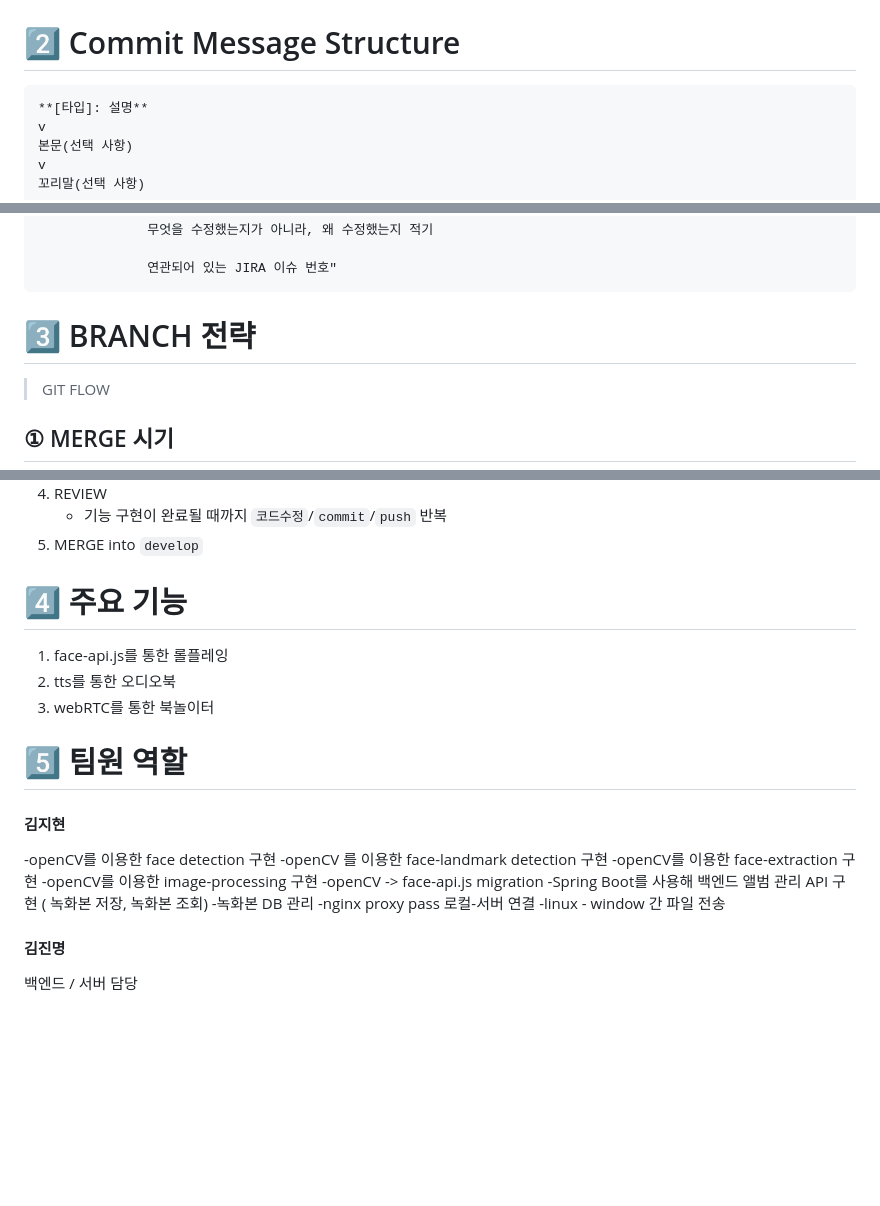
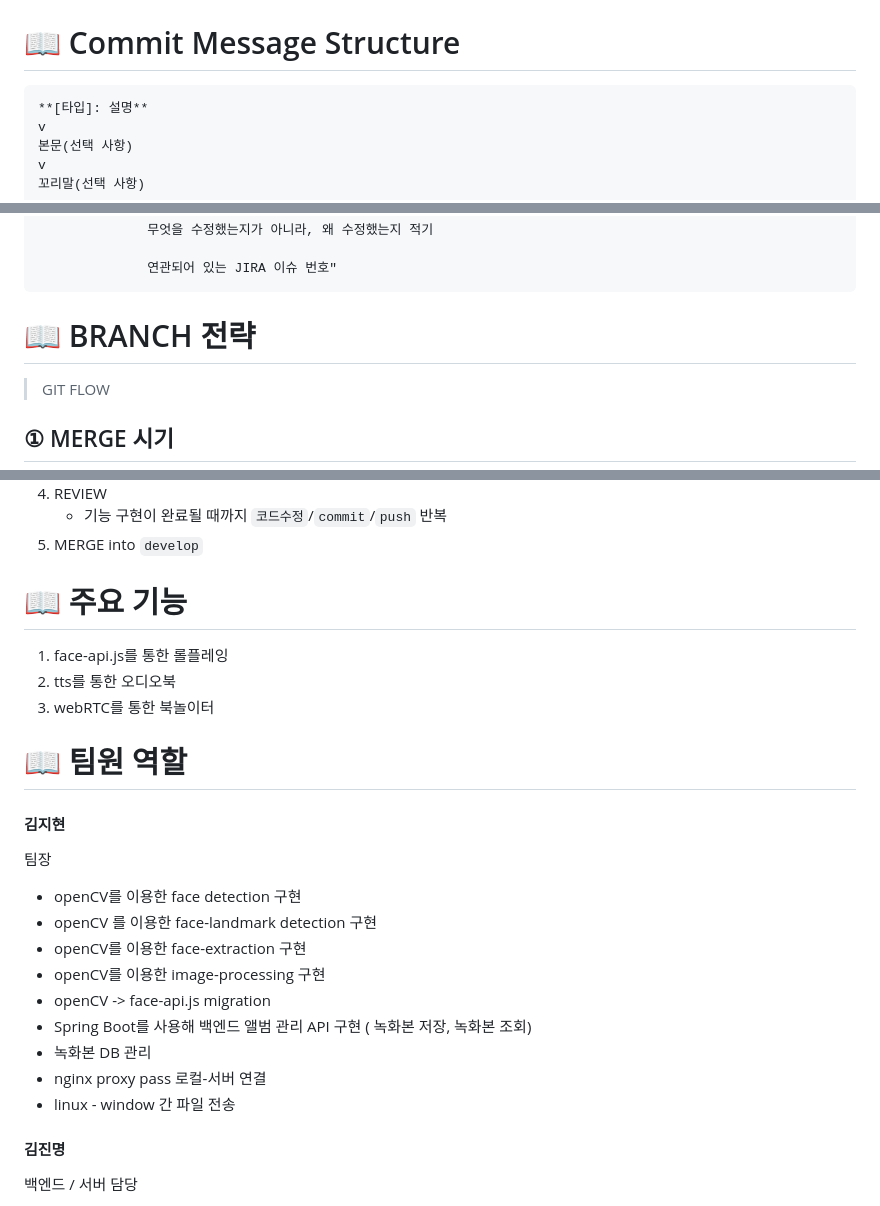
Before and after one commit to woo2zza/Project_Fodong, a Markdown page: README.md, 3 parts joined by grey strips. Rendered like a GitHub page; blank space fills up the shorter version.

Commit message:
ucc영상
Former-commit-id: ca75cd0bf354474771d6d50f4712906e78a96d25
Former-commit-id: b4d08ed6ee0a708258e1caaae3a8897defdbc161

````diff
--- a/README.md
+++ b/README.md
@@ -4,7 +40,7 @@
 
 <img src="./ReadMeImg/team.png">
 
-# 2️⃣ Commit Message Structure
+# 📖 Commit Message Structure
 
 ```bash
 **[타입]: 설명**
@@ -58,7 +94,7 @@ git commit -m "[fix]: 푸시알림 허용 여부 변경 API 로직 수정
               연관되어 있는 JIRA 이슈 번호"
 ```
 
-# 3️⃣ BRANCH 전략
+# 📖 BRANCH 전략
 
 > GIT FLOW
 >
@@ -83,23 +119,27 @@ git commit -m "[fix]: 푸시알림 허용 여부 변경 API 로직 수정
     - 기능 구현이 완료될 때까지 `코드수정`/`commit`/`push` 반복
 5. MERGE into `develop`
 
-# 4️⃣ 주요 기능
+# 📖 주요 기능
 1. face-api.js를 통한 롤플레잉
 2. tts를 통한 오디오북
 3. webRTC를 통한 북놀이터
 
-# 5️⃣ 팀원 역할
+# 📖 팀원 역할
+
+
 #### 김지현
 
--openCV를 이용한 face detection 구현
--openCV 를 이용한 face-landmark detection 구현
--openCV를 이용한 face-extraction 구현
--openCV를 이용한 image-processing 구현
--openCV -> face-api.js migration
--Spring Boot를 사용해 백엔드 앨범 관리 API 구현 ( 녹화본 저장, 녹화본 조회)
--녹화본 DB 관리
--nginx proxy pass 로컬-서버 연결
--linux - window 간 파일 전송
+팀장
+
+- openCV를 이용한 face detection 구현
+- openCV 를 이용한 face-landmark detection 구현
+- openCV를 이용한 face-extraction 구현
+- openCV를 이용한 image-processing 구현
+- openCV -> face-api.js migration
+- Spring Boot를 사용해 백엔드 앨범 관리 API 구현 ( 녹화본 저장, 녹화본 조회)
+- 녹화본 DB 관리
+- nginx proxy pass 로컬-서버 연결
+- linux - window 간 파일 전송
 
 
 #### 김진명
````
Also changed, not shown: other parts of README.md (+66 -25 lines), ReadMeImg/Service.png (added).
